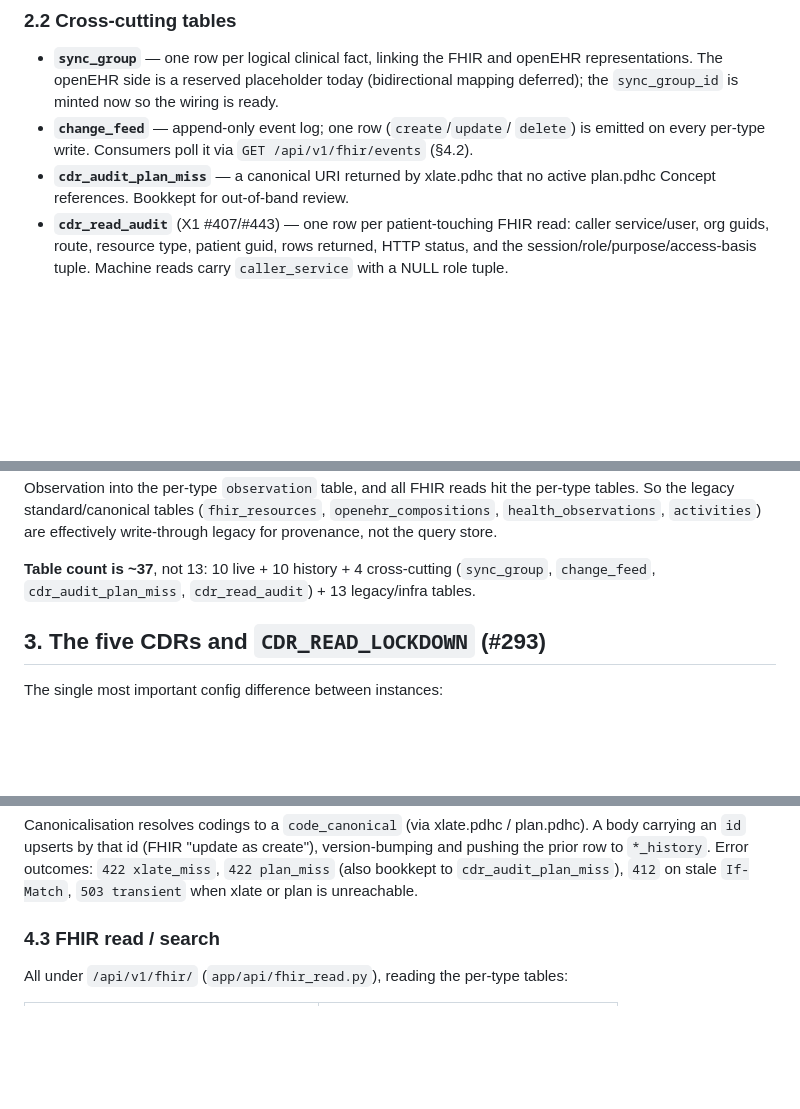
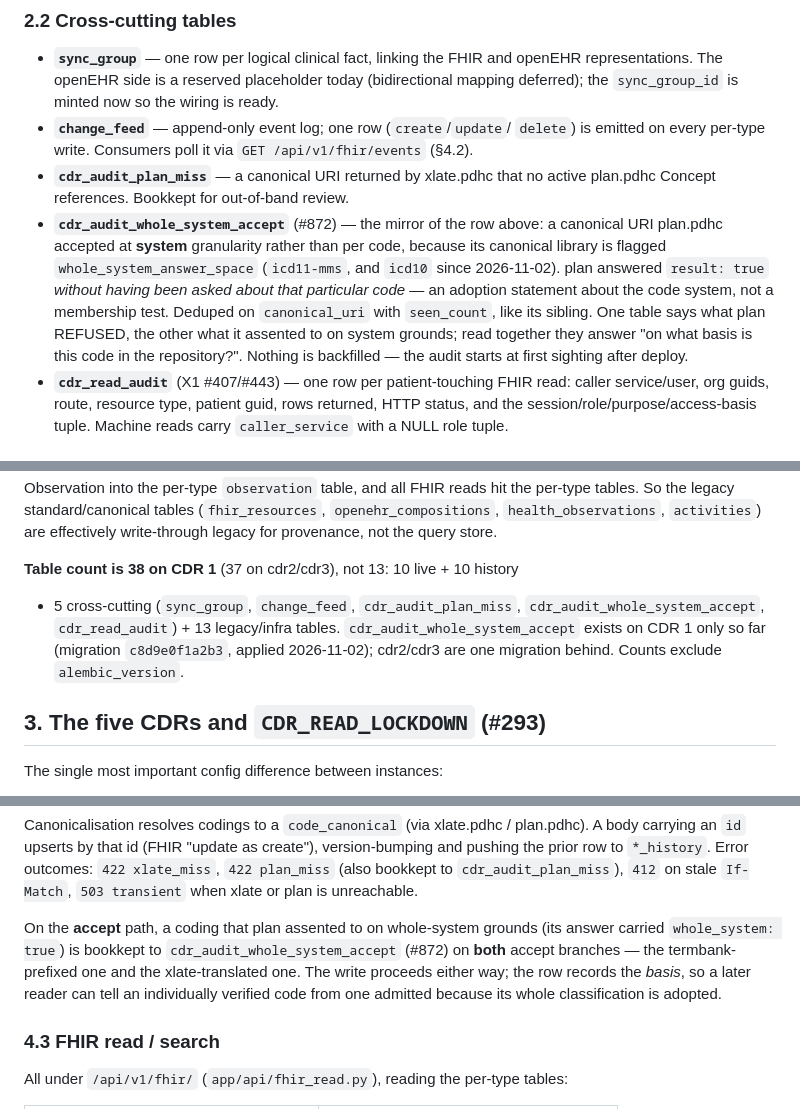
Before and after one commit to profingvar/cdr.pdhc, a Markdown page: cdr_app/docs/01-technical-manual.md, 3 parts joined by grey strips. Drawn GitHub-style; blank space fills up the shorter version.

Commit message:
docs: the whole-system accept audit table, and a table count that was stale
§2.2 documents `cdr_audit_whole_system_accept` as the mirror of
`cdr_audit_plan_miss`: one records what plan REFUSED, the other what plan
assented to on SYSTEM grounds without having been asked about that
particular code. Read together they answer "on what basis is this code in
the repository?", which neither answers alone.

§4.2 records that the bookkeeping happens on BOTH accept branches -- the
termbank-prefixed one and the xlate-translated one -- and that the write
proceeds either way: the row records the basis, not a verdict.

The table count said "~37" and was wrong in a way that matters for anyone
reconciling a schema: CDR 1 now has 38 while cdr2/cdr3 still have 37,
because migration c8d9e0f1a2b3 is applied only on CDR 1 (2026-11-02). The
line now names the asymmetry and states that counts exclude
`alembic_version`, which is how 38 and 39 were both "right" depending on
who counted.

This file is the shared source for the cdr1, cdr2 and cdr3 pages on
www.pdhc.se, so the wording is per-instance rather than global on purpose.
Rendered and verified live.

Co-Authored-By: Claude Opus 5 (1M context) <noreply@anthropic.com>
Claude-Session: https://claude.ai/code/session_01T5Biz5pqQYvNgBF6x3wcrq

```diff
--- a/cdr_app/docs/01-technical-manual.md
+++ b/cdr_app/docs/01-technical-manual.md
@@ -78,6 +78,16 @@ parses that GUID out and looks it up via plan.pdhc (see §6.2).
   `GET /api/v1/fhir/events` (§4.2).
 - **`cdr_audit_plan_miss`** — a canonical URI returned by xlate.pdhc that no
   active plan.pdhc Concept references. Bookkept for out-of-band review.
+- **`cdr_audit_whole_system_accept`** (#872) — the mirror of the row above:
+  a canonical URI plan.pdhc accepted at **system** granularity rather than per
+  code, because its canonical library is flagged `whole_system_answer_space`
+  (`icd11-mms`, and `icd10` since 2026-11-02). plan answered `result: true`
+  *without having been asked about that particular code* — an adoption
+  statement about the code system, not a membership test. Deduped on
+  `canonical_uri` with `seen_count`, like its sibling. One table says what plan
+  REFUSED, the other what it assented to on system grounds; read together they
+  answer "on what basis is this code in the repository?". Nothing is
+  backfilled — the audit starts at first sighting after deploy.
 - **`cdr_read_audit`** (X1 #407/#443) — one row per patient-touching FHIR
   read: caller service/user, org guids, route, resource type, patient guid,
   rows returned, HTTP status, and the session/role/purpose/access-basis
@@ -101,9 +111,12 @@ legacy standard/canonical tables (`fhir_resources`, `openehr_compositions`,
 `health_observations`, `activities`) are effectively write-through legacy for
 provenance, not the query store.
 
-**Table count is ~37**, not 13: 10 live + 10 history + 4 cross-cutting
-(`sync_group`, `change_feed`, `cdr_audit_plan_miss`, `cdr_read_audit`) + 13
-legacy/infra tables.
+**Table count is 38 on CDR 1** (37 on cdr2/cdr3), not 13: 10 live + 10 history
++ 5 cross-cutting (`sync_group`, `change_feed`, `cdr_audit_plan_miss`,
+`cdr_audit_whole_system_accept`, `cdr_read_audit`) + 13 legacy/infra tables.
+`cdr_audit_whole_system_accept` exists on CDR 1 only so far (migration
+`c8d9e0f1a2b3`, applied 2026-11-02); cdr2/cdr3 are one migration behind.
+Counts exclude `alembic_version`.
 
 ## 3. The five CDRs and `CDR_READ_LOCKDOWN` (#293)
 
@@ -170,6 +183,13 @@ create"), version-bumping and pushing the prior row to `*_history`. Error
 outcomes: `422 xlate_miss`, `422 plan_miss` (also bookkept to
 `cdr_audit_plan_miss`), `412` on stale `If-Match`, `503 transient` when xlate
 or plan is unreachable.
+
+On the **accept** path, a coding that plan assented to on whole-system grounds
+(its answer carried `whole_system: true`) is bookkept to
+`cdr_audit_whole_system_accept` (#872) on **both** accept branches — the
+termbank-prefixed one and the xlate-translated one. The write proceeds either
+way; the row records the *basis*, so a later reader can tell an individually
+verified code from one admitted because its whole classification is adopted.
 
 ### 4.3 FHIR read / search
 
```
